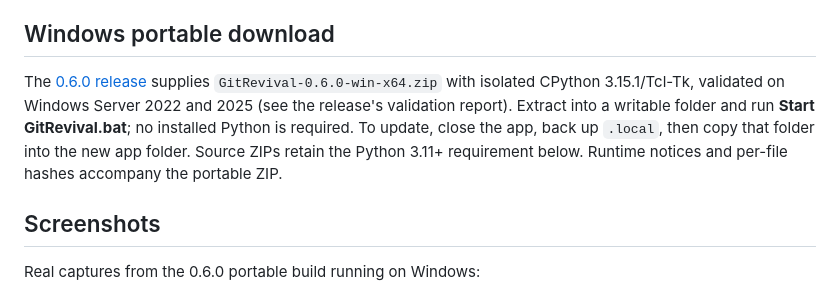
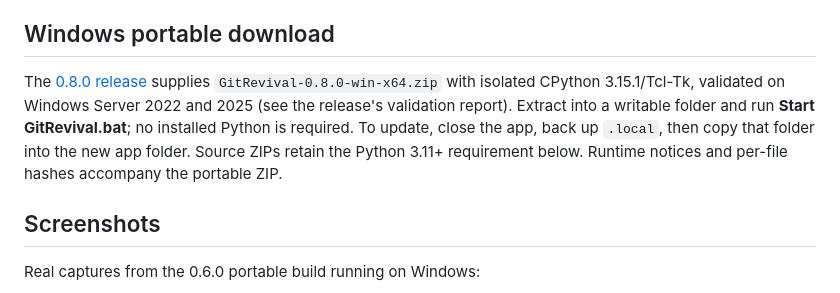
Before and after one commit to SeanShaffer88/GitRevival, a Markdown page: README.md, the part around the change. GitHub-like rendering.

Commit message:
Release prep 0.8.0: update CHANGELOG and README

```diff
--- a/README.md
+++ b/README.md
@@ -10,7 +10,7 @@ Think of GitRevival as a careful mechanic's inspection for an old car you found
 
 ## Windows portable download
 
-The [0.6.0 release](https://github.com/SeanShaffer88/GitRevival/releases/tag/v0.6.0) supplies `GitRevival-0.6.0-win-x64.zip` with isolated CPython 3.15.1/Tcl-Tk, validated on Windows Server 2022 and 2025 (see the release's validation report). Extract into a writable folder and run **Start GitRevival.bat**; no installed Python is required. To update, close the app, back up `.local`, then copy that folder into the new app folder. Source ZIPs retain the Python 3.11+ requirement below. Runtime notices and per-file hashes accompany the portable ZIP.
+The [0.8.0 release](https://github.com/SeanShaffer88/GitRevival/releases/tag/v0.8.0) supplies `GitRevival-0.8.0-win-x64.zip` with isolated CPython 3.15.1/Tcl-Tk, validated on Windows Server 2022 and 2025 (see the release's validation report). Extract into a writable folder and run **Start GitRevival.bat**; no installed Python is required. To update, close the app, back up `.local`, then copy that folder into the new app folder. Source ZIPs retain the Python 3.11+ requirement below. Runtime notices and per-file hashes accompany the portable ZIP.
 
 ## Screenshots
 
```
Also changed, not shown: CHANGELOG.md (+2 -2 lines).
